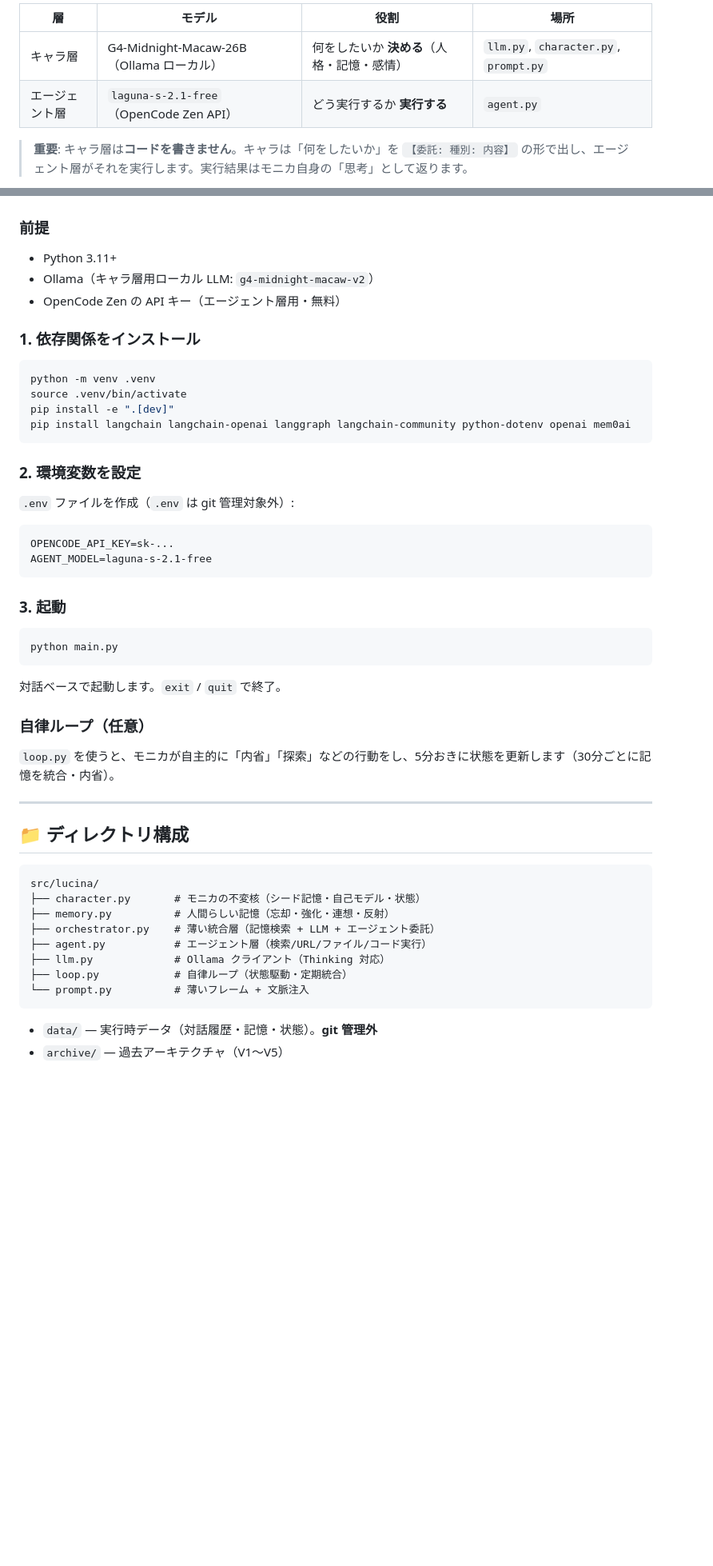
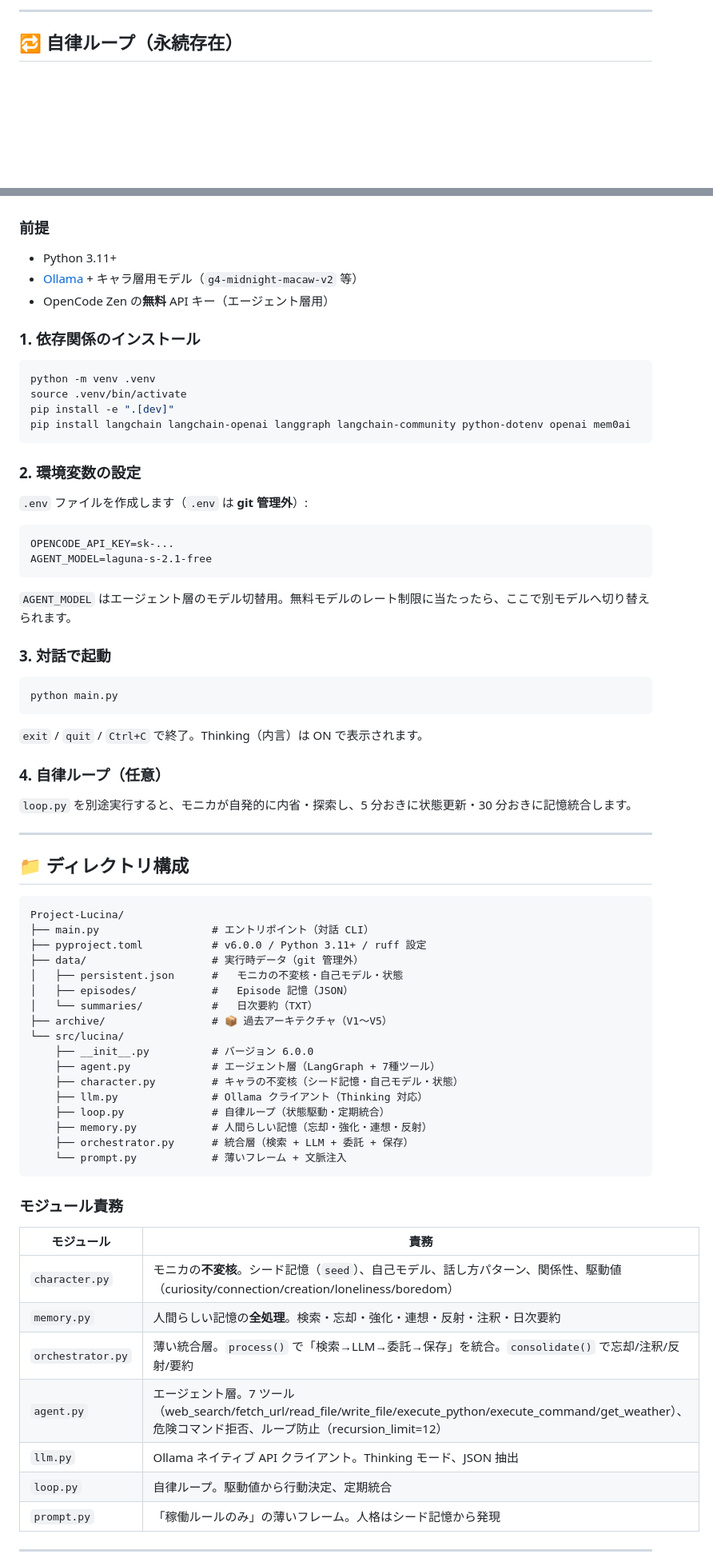
Before and after one commit to kuroron000234/Project-Lucina, a Markdown page: README.md, 2 parts joined by grey strips. Shown at 80% size. GitHub-like rendering; blank space fills up the shorter version.

Commit message:
Rewrite README as proper documentation with validated Mermaid diagrams

````diff
--- a/README.md
+++ b/README.md
@@ -74,9 +132,6 @@ V6 は役割を分離した **2 層構成** です。
 ```
 
-| 層 | モデル | 役割 | 場所 |
-|---|---|---|---|
-| キャラ層 | G4-Midnight-Macaw-26B（Ollama ローカル） | 何をしたいか **決める**（人格・記憶・感情） | `llm.py`, `character.py`, `prompt.py` |
-| エージェント層 | `laguna-s-2.1-free`（OpenCode Zen API） | どう実行するか **実行する** | `agent.py` |
+---
 
-> **重要**: キャラ層は**コードを書きません**。キャラは「何をしたいか」を `【委託: 種別: 内容】` の形で出し、エージェント層がそれを実行します。実行結果はモニカ自身の「思考」として返ります。
+## 🔁 自律ループ（永続存在）
 
@@ -88,10 +177,10 @@ V6 は役割を分離した **2 層構成** です。
 
 ### 前提
 - Python 3.11+
-- Ollama（キャラ層用ローカル LLM: `g4-midnight-macaw-v2`）
-- OpenCode Zen の API キー（エージェント層用・無料）
+- [Ollama](https://ollama.com) + キャラ層用モデル（`g4-midnight-macaw-v2` 等）
+- OpenCode Zen の**無料** API キー（エージェント層用）
 
-### 1. 依存関係をインストール
+### 1. 依存関係のインストール
 ```bash
 python -m venv .venv
 source .venv/bin/activate
@@ -99,37 +188,59 @@ pip install -e ".[dev]"
 pip install langchain langchain-openai langgraph langchain-community python-dotenv openai mem0ai
 ```
 
-### 2. 環境変数を設定
-`.env` ファイルを作成（`.env` は git 管理対象外）:
+### 2. 環境変数の設定
+`.env` ファイルを作成します（`.env` は **git 管理外**）:
 ```
 OPENCODE_API_KEY=sk-...
 AGENT_MODEL=laguna-s-2.1-free
 ```
 
-### 3. 起動
+`AGENT_MODEL` はエージェント層のモデル切替用。無料モデルのレート制限に当たったら、ここで別モデルへ切り替えられます。
+
+### 3. 対話で起動
 ```bash
 python main.py
 ```
+`exit` / `quit` / `Ctrl+C` で終了。Thinking（内言）は ON で表示されます。
 
-対話ベースで起動します。`exit` / `quit` で終了。
-
-### 自律ループ（任意）
-`loop.py` を使うと、モニカが自主的に「内省」「探索」などの行動をし、5分おきに状態を更新します（30分ごとに記憶を統合・内省）。
+### 4. 自律ループ（任意）
+`loop.py` を別途実行すると、モニカが自発的に内省・探索し、5 分おきに状態更新・30 分おきに記憶統合します。
 
 ---
 
 ## 📁 ディレクトリ構成
 
 ```
-src/lucina/
-├── character.py       # モニカの不変核（シード記憶・自己モデル・状態）
-├── memory.py          # 人間らしい記憶（忘却・強化・連想・反射）
-├── orchestrator.py    # 薄い統合層（記憶検索 + LLM + エージェント委託）
-├── agent.py           # エージェント層（検索/URL/ファイル/コード実行）
-├── llm.py             # Ollama クライアント（Thinking 対応）
-├── loop.py            # 自律ループ（状態駆動・定期統合）
-└── prompt.py          # 薄いフレーム + 文脈注入
+Project-Lucina/
+├── main.py                  # エントリポイント（対話 CLI）
+├── pyproject.toml           # v6.0.0 / Python 3.11+ / ruff 設定
+├── data/                    # 実行時データ（git 管理外）
+│   ├── persistent.json      #   モニカの不変核・自己モデル・状態
+│   ├── episodes/            #   Episode 記憶（JSON）
+│   └── summaries/           #   日次要約（TXT）
+├── archive/                 # 📦 過去アーキテクチャ（V1〜V5）
+└── src/lucina/
+    ├── __init__.py          # バージョン 6.0.0
+    ├── agent.py             # エージェント層（LangGraph + 7種ツール）
+    ├── character.py         # キャラの不変核（シード記憶・自己モデル・状態）
+    ├── llm.py               # Ollama クライアント（Thinking 対応）
+    ├── loop.py              # 自律ループ（状態駆動・定期統合）
+    ├── memory.py            # 人間らしい記憶（忘却・強化・連想・反射）
+    ├── orchestrator.py      # 統合層（検索 + LLM + 委託 + 保存）
+    └── prompt.py            # 薄いフレーム + 文脈注入
 ```
 
-- `data/` — 実行時データ（対話履歴・記憶・状態）。**git 管理外**
-- `archive/` — 過去アーキテクチャ（V1〜V5）
+### モジュール責務
+
+| モジュール | 責務 |
+|---|---|
+| `character.py` | モニカの**不変核**。シード記憶（`seed`）、自己モデル、話し方パターン、関係性、駆動値（curiosity/connection/creation/loneliness/boredom） |
+| `memory.py` | 人間らしい記憶の**全処理**。検索・忘却・強化・連想・反射・注釈・日次要約 |
+| `orchestrator.py` | 薄い統合層。`process()` で「検索→LLM→委託→保存」を統合。`consolidate()` で忘却/注釈/反射/要約 |
+| `agent.py` | エージェント層。7 ツール（web_search/fetch_url/read_file/write_file/execute_python/execute_command/get_weather）、危険コマンド拒否、ループ防止（recursion_limit=12） |
+| `llm.py` | Ollama ネイティブ API クライアント。Thinking モード、JSON 抽出 |
+| `loop.py` | 自律ループ。駆動値から行動決定、定期統合 |
+| `prompt.py` | 「稼働ルールのみ」の薄いフレーム。人格はシード記憶から発現 |
+
+---
+
````
Also changed, not shown: other parts of README.md (+169 -53 lines).
